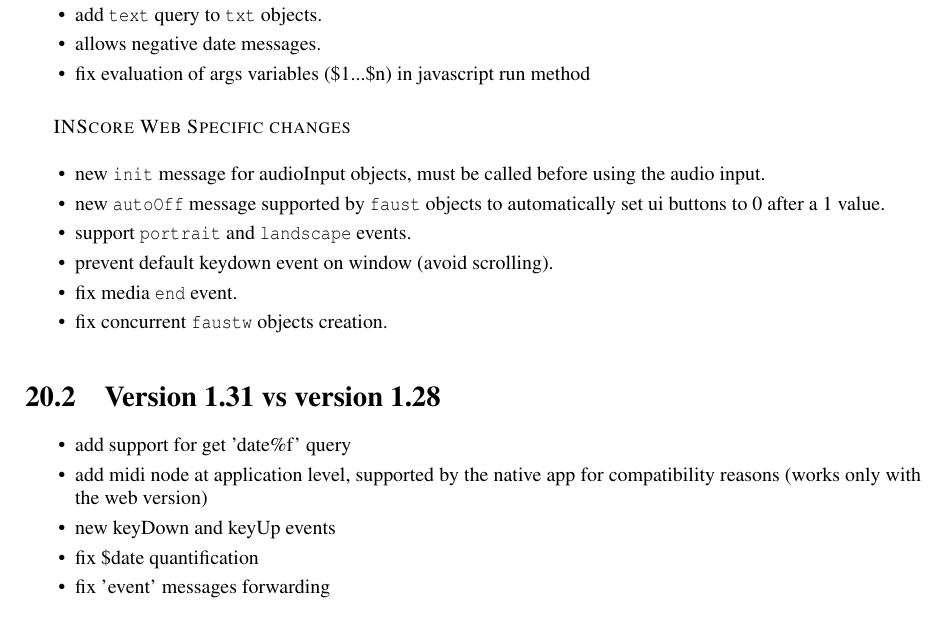
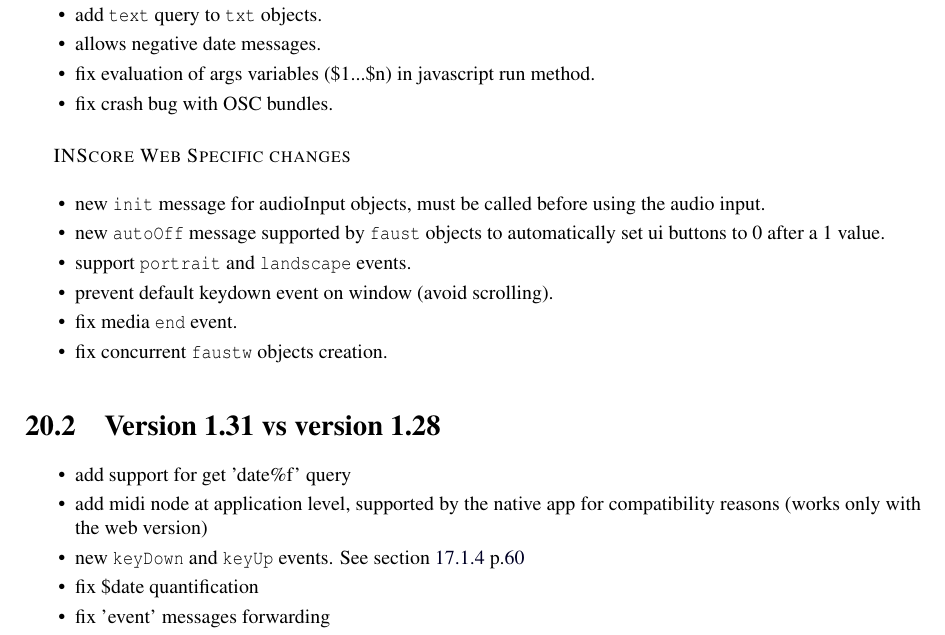
Before and after one commit to grame-cncm/inscodedoc, a LaTeX thesis (latex/OSCMsg.tex, which reads latex/changelist.tex): part of page 82 of 97, cut so that both start at the same text. Compiled offline with pdfLaTeX.

Commit message:
update doc

```diff
--- a/latex/changelist.tex
+++ b/latex/changelist.tex
@@ -15,7 +15,8 @@
 \item add \OSC{IP} query to application level (\OSC{/ITL}). See section \fullref{ITLQuery}
 \item add \OSC{text} query to \OSC{txt} objects.
 \item allows negative date messages.
-\item fix evaluation of args variables (\$1...\$n) in javascript run method
+\item fix evaluation of args variables (\$1...\$n) in javascript run method.
+\item fix crash bug with OSC bundles.
 \end{itemize}
 
 \inscoreweb
@@ -34,7 +35,7 @@
 \begin{itemize}
 \item add support for get 'date\%f' query
 \item add midi node at application level, supported by the native app for compatibility reasons (works only with the web version)
-\item new keyDown and keyUp events
+\item new \OSC{keyDown} and \OSC{keyUp} events. See section \fullref{keyevents}
 \item fix \$date quantification
 \item fix 'event' messages forwarding
 \item fix \$date\%f detection in javascript run method
```
Also changed, not shown: 10 other files.
